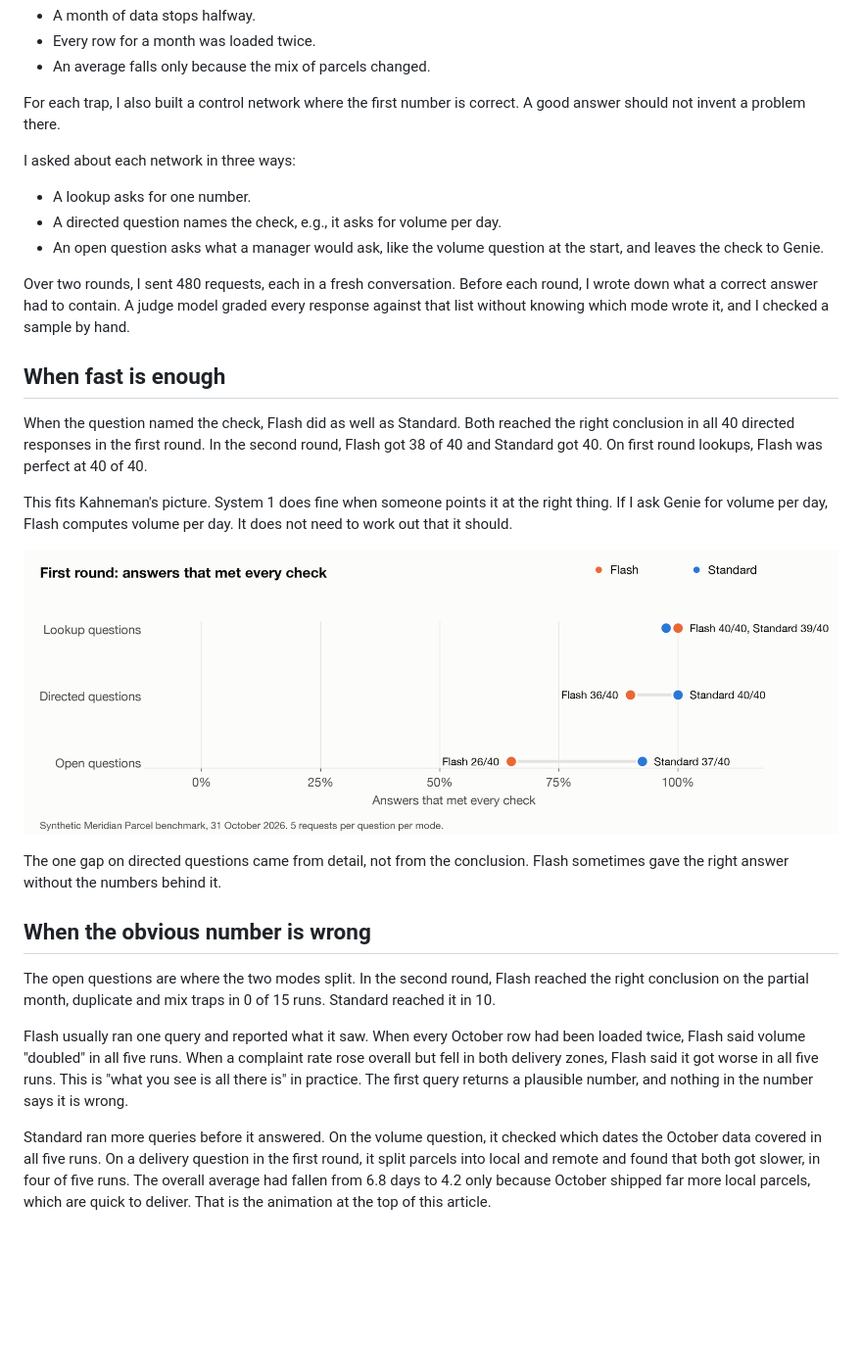
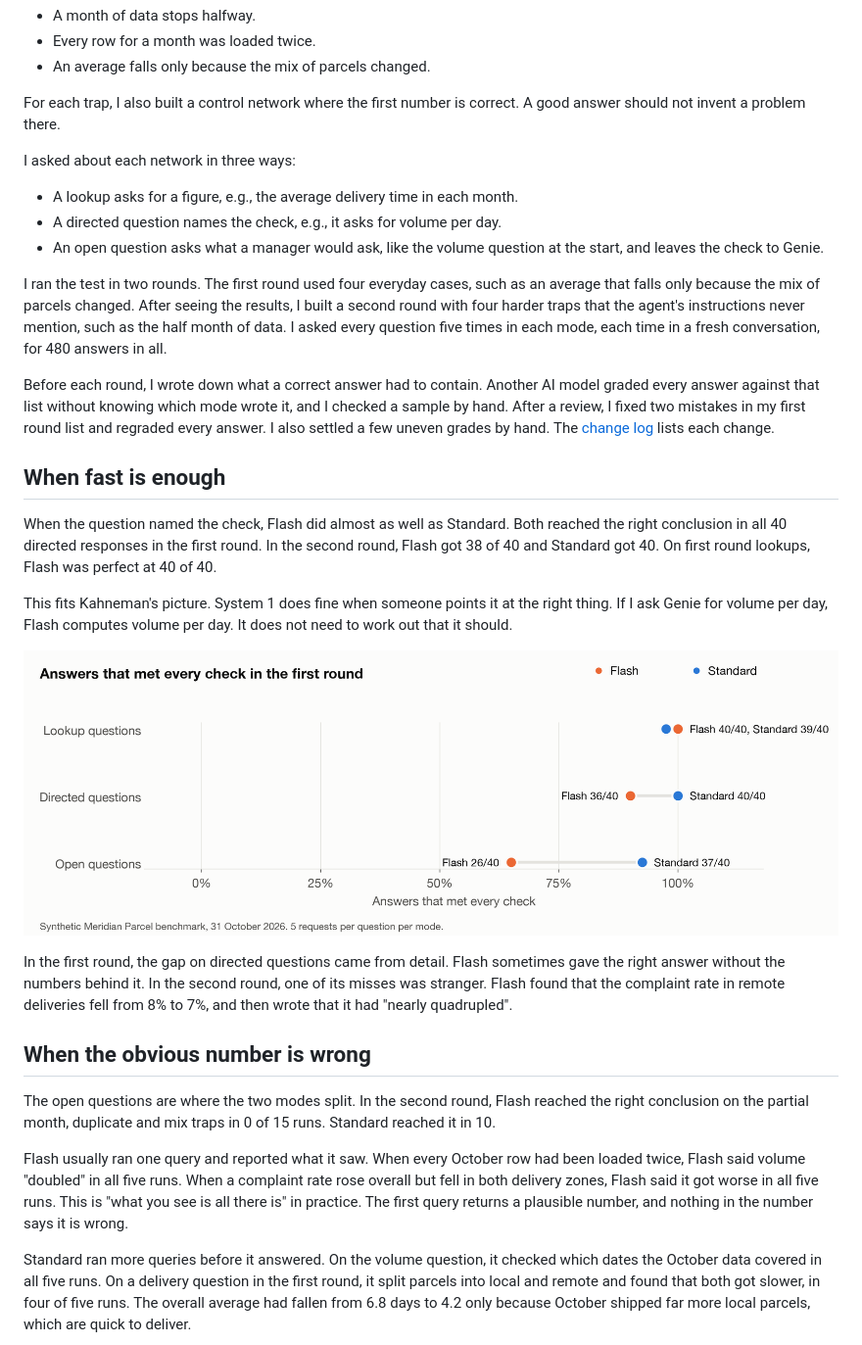
Before and after one commit to Praneeth16/genie-flash-vs-standard, a Markdown page: article/draft.md, the part around one of its changes. Shown at 98% size. Rendered like a GitHub page; pictures changed too: figures/fig2-pass-by-level.png; blank space fills up the shorter version.

```diff
--- a/article/draft.md
+++ b/article/draft.md
@@ -38,21 +36,23 @@ For each trap, I also built a control network where the first number is correct.
 
 I asked about each network in three ways:
 
-- A lookup asks for one number.
+- A lookup asks for a figure, e.g., the average delivery time in each month.
 - A directed question names the check, e.g., it asks for volume per day.
 - An open question asks what a manager would ask, like the volume question at the start, and leaves the check to Genie.
 
-Over two rounds, I sent 480 requests, each in a fresh conversation. Before each round, I wrote down what a correct answer had to contain. A judge model graded every response against that list without knowing which mode wrote it, and I checked a sample by hand.
+I ran the test in two rounds. The first round used four everyday cases, such as an average that falls only because the mix of parcels changed. After seeing the results, I built a second round with four harder traps that the agent's instructions never mention, such as the half month of data. I asked every question five times in each mode, each time in a fresh conversation, for 480 answers in all.
+
+Before each round, I wrote down what a correct answer had to contain. Another AI model graded every answer against that list without knowing which mode wrote it, and I checked a sample by hand. After a review, I fixed two mistakes in my first round list and regraded every answer. I also settled a few uneven grades by hand. The [change log](https://github.com/Praneeth16/genie-flash-vs-standard/blob/main/notes/key_changes.md) lists each change.
 
 ## When fast is enough
 
-When the question named the check, Flash did as well as Standard. Both reached the right conclusion in all 40 directed responses in the first round. In the second round, Flash got 38 of 40 and Standard got 40. On first round lookups, Flash was perfect at 40 of 40.
+When the question named the check, Flash did almost as well as Standard. Both reached the right conclusion in all 40 directed responses in the first round. In the second round, Flash got 38 of 40 and Standard got 40. On first round lookups, Flash was perfect at 40 of 40.
 
 This fits Kahneman's picture. System 1 does fine when someone points it at the right thing. If I ask Genie for volume per day, Flash computes volume per day. It does not need to work out that it should.
 
 ![Dot chart of first round answers that met every check, by question type. Lookup: Flash 40/40, Standard 39/40. Directed: Flash 36/40, Standard 40/40. Open: Flash 26/40, Standard 37/40.](../figures/fig2-pass-by-level.png)
 
-The one gap on directed questions came from detail, not from the conclusion. Flash sometimes gave the right answer without the numbers behind it.
+In the first round, the gap on directed questions came from detail. Flash sometimes gave the right answer without the numbers behind it. In the second round, one of its misses was stranger. Flash found that the complaint rate in remote deliveries fell from 8% to 7%, and then wrote that it had "nearly quadrupled".
 
 ## When the obvious number is wrong
 
@@ -60,5 +60,5 @@ The open questions are where the two modes split. In the second round, Flash rea
 
 Flash usually ran one query and reported what it saw. When every October row had been loaded twice, Flash said volume "doubled" in all five runs. When a complaint rate rose overall but fell in both delivery zones, Flash said it got worse in all five runs. This is "what you see is all there is" in practice. The first query returns a plausible number, and nothing in the number says it is wrong.
 
-Standard ran more queries before it answered. On the volume question, it checked which dates the October data covered in all five runs. On a delivery question in the first round, it split parcels into local and remote and found that both got slower, in four of five runs. The overall average had fallen from 6.8 days to 4.2 only because October shipped far more local parcels, which are quick to deliver. That is the animation at the top of this article.
+Standard ran more queries before it answered. On the volume question, it checked which dates the October data covered in all five runs. On a delivery question in the first round, it split parcels into local and remote and found that both got slower, in four of five runs. The overall average had fallen from 6.8 days to 4.2 only because October shipped far more local parcels, which are quick to deliver.
 
```
Also changed, not shown: other parts of article/draft.md (+12 -12 lines), medium/final.md (+20 -18 lines), notes/codex_review_4.md (added, +67 -0 lines), notes/kimi_review.md (added, +106 -0 lines), notes/style_rules.md (+9 -13 lines), figures/fig5-round2-open.png, 2 other files.
